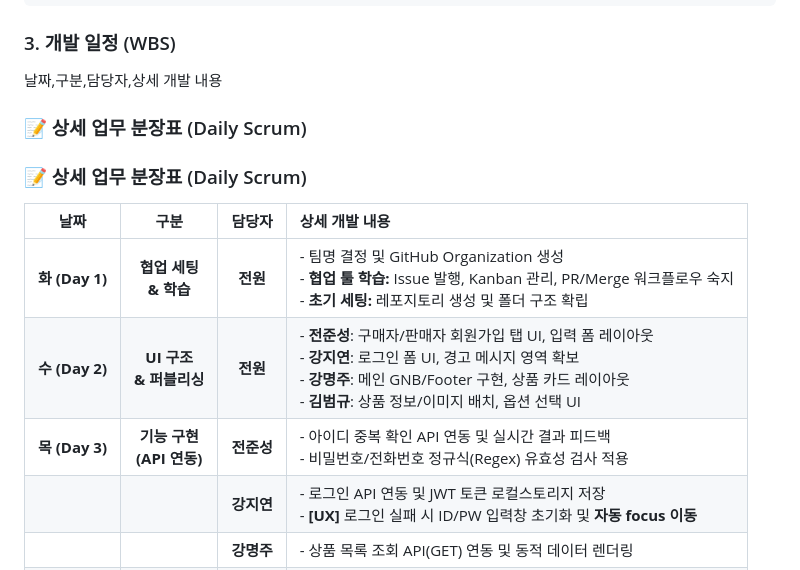
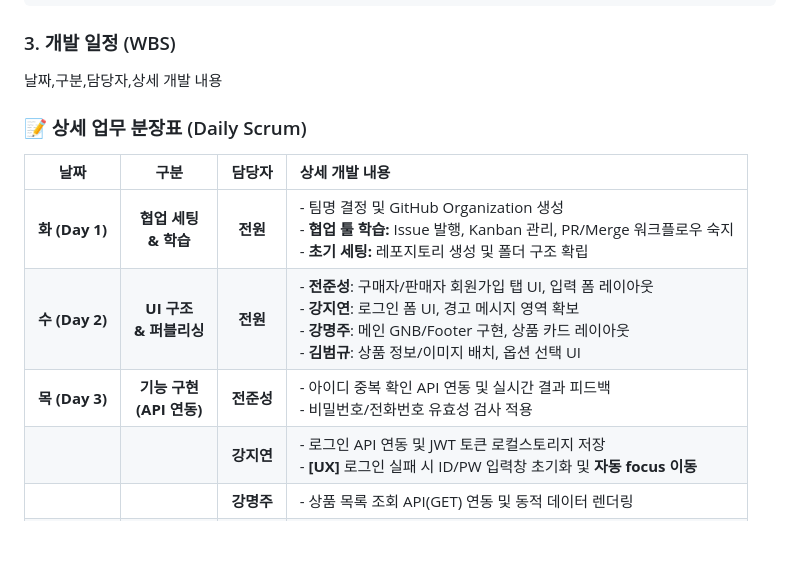
Before and after one commit to second-project2/Open-Market-Service-OMS-, a Markdown page: README.md, the part around one of its changes. GitHub-like rendering; blank space fills up the shorter version.

````diff
--- a/README.md
+++ b/README.md
@@ -107,7 +112,6 @@ GitHub Actions 배포 설정에 따라 html 폴더를 루트(root)로 하여 배
 ```
 ### 3. 개발 일정 (WBS)
 날짜,구분,담당자,상세 개발 내용
-### 📝 상세 업무 분장표 (Daily Scrum)
 
 ### 📝 상세 업무 분장표 (Daily Scrum)
 
@@ -115,7 +119,7 @@ GitHub Actions 배포 설정에 따라 html 폴더를 루트(root)로 하여 배
 | :---: | :---: | :---: | :--- |
 | **화 (Day 1)** | **협업 세팅<br>& 학습** | **전원** | - 팀명 결정 및 GitHub Organization 생성<br>- **협업 툴 학습:** Issue 발행, Kanban 관리, PR/Merge 워크플로우 숙지<br>- **초기 세팅:** 레포지토리 생성 및 폴더 구조 확립 |
 | **수 (Day 2)** | **UI 구조<br>& 퍼블리싱** | **전원** | - **전준성**: 구매자/판매자 회원가입 탭 UI, 입력 폼 레이아웃<br>- **강지연**: 로그인 폼 UI, 경고 메시지 영역 확보<br>- **강명주**: 메인 GNB/Footer 구현, 상품 카드 레이아웃<br>- **김범규**: 상품 정보/이미지 배치, 옵션 선택 UI |
-| **목 (Day 3)** | **기능 구현<br>(API 연동)** | **전준성** | - 아이디 중복 확인 API 연동 및 실시간 결과 피드백<br>- 비밀번호/전화번호 정규식(Regex) 유효성 검사 적용 |
+| **목 (Day 3)** | **기능 구현<br>(API 연동)** | **전준성** | - 아이디 중복 확인 API 연동 및 실시간 결과 피드백<br>- 비밀번호/전화번호 유효성 검사 적용 |
 | | | **강지연** | - 로그인 API 연동 및 JWT 토큰 로컬스토리지 저장<br>- **[UX]** 로그인 실패 시 ID/PW 입력창 초기화 및 **자동 focus 이동** |
 | | | **강명주** | - 상품 목록 조회 API(GET) 연동 및 동적 데이터 렌더링 |
 | | | **김범규** | - 상품 상세 정보 조회 API 연동 및 데이터 바인딩 |
````
Also changed, not shown: other parts of README.md (+31 -33 lines).
